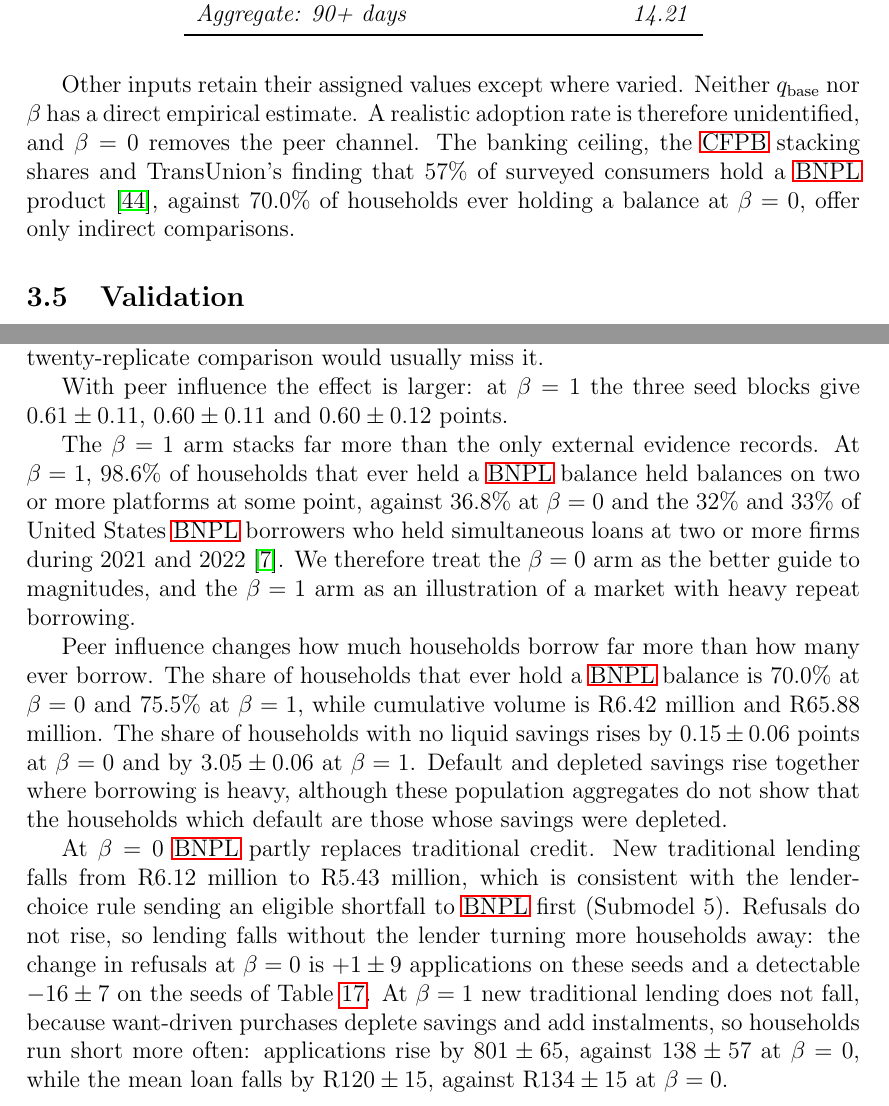
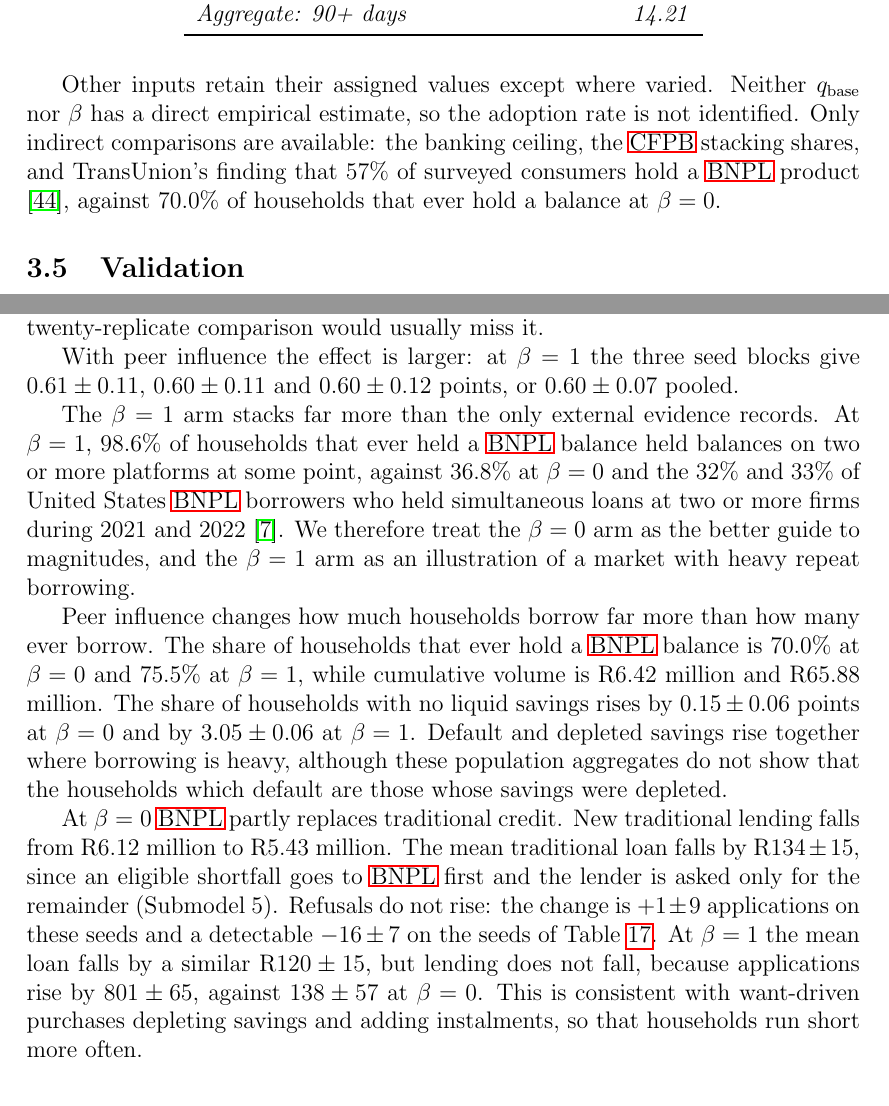
Before and after one commit to marclevin/bnpl-debt-dynamics, a LaTeX thesis (thesis/main.tex, which reads thesis/chapters/03_calibration.tex, thesis/chapters/04_results.tex): two parts of pages 35 and 43 of 115, joined at a grey line, cut so that both start at the same text. Compiled offline with pdfLaTeX.

Commit message:
Second review pass: pool the beta=1 effect, unround borderline values, cut duplicated sentences

```diff
--- a/thesis/chapters/03_calibration.tex
+++ b/thesis/chapters/03_calibration.tex
@@ -315,12 +315,11 @@ Current                  & 71.63 \\
 \end{table}
 
 Other inputs retain their assigned values except where varied.
-Neither $q_{\text{base}}$ nor $\beta$ has a direct empirical estimate.
-A realistic adoption rate is therefore unidentified, and $\beta=0$ removes
-the peer channel. The banking ceiling, the \ac{CFPB} stacking shares and
-TransUnion's finding that 57\% of surveyed consumers hold a \ac{BNPL} product
-\cite{transunion_cir_sa_2026}, against 70.0\% of households ever holding a
-balance at $\beta=0$, offer only indirect comparisons.
+Neither $q_{\text{base}}$ nor $\beta$ has a direct empirical estimate, so the
+adoption rate is not identified. Only indirect comparisons are available: the
+banking ceiling, the \ac{CFPB} stacking shares, and TransUnion's finding that
+57\% of surveyed consumers hold a \ac{BNPL} product \cite{transunion_cir_sa_2026},
+against 70.0\% of households that ever hold a balance at $\beta=0$.
 
 \subsection{Validation}
 \label{sec:data-validation}
--- a/thesis/chapters/04_results.tex
+++ b/thesis/chapters/04_results.tex
@@ -27,7 +27,7 @@ $+0.12 \pm 0.05$ points, small enough that a single twenty-replicate comparison
 usually miss it.
 
 With peer influence the effect is larger: at $\beta=1$ the three seed blocks give
-$0.61 \pm 0.11$, $0.60 \pm 0.11$ and $0.60 \pm 0.12$ points.
+$0.61 \pm 0.11$, $0.60 \pm 0.11$ and $0.60 \pm 0.12$ points, or $0.60 \pm 0.07$ pooled.
 
 The $\beta=1$ arm stacks far more than the only external evidence records. At $\beta=1$,
 98.6\% of households that ever held a \ac{BNPL} balance held balances on two or more platforms
@@ -45,14 +45,13 @@ heavy, although these population aggregates do not show that the households whic
 those whose savings were depleted.
 
 At $\beta=0$ \ac{BNPL} partly replaces traditional credit. New traditional lending falls from
-R6.12 million to R5.43 million, which is consistent with the lender-choice rule sending an
-eligible shortfall to \ac{BNPL} first (Submodel~5). Refusals do not rise, so lending falls
-without the lender turning more households away: the change in refusals at $\beta=0$ is
-$+1 \pm 9$ applications on these seeds and a detectable $-16 \pm 7$ on the seeds of
-Table~\ref{tab:effect}. At $\beta=1$ new traditional lending does not fall, because
-want-driven purchases deplete savings and add instalments, so households run short more
-often: applications rise by $801 \pm 65$, against $138 \pm 57$ at $\beta=0$, while the mean
-loan falls by R$120 \pm 15$, against R$134 \pm 15$ at $\beta=0$.
+R6.12 million to R5.43 million. The mean traditional loan falls by R$134 \pm 15$, since an
+eligible shortfall goes to \ac{BNPL} first and the lender is asked only for the remainder
+(Submodel~5). Refusals do not rise: the change is $+1 \pm 9$ applications on these seeds and a
+detectable $-16 \pm 7$ on the seeds of Table~\ref{tab:effect}. At $\beta=1$ the mean loan falls
+by a similar R$120 \pm 15$, but lending does not fall, because applications rise by
+$801 \pm 65$, against $138 \pm 57$ at $\beta=0$. This is consistent with want-driven purchases
+depleting savings and adding instalments, so that households run short more often.
 
 The smaller $\beta=0$
 traditional book accounts for the Pattern~1 result of Section~\ref{sec:data-validation}.
```
Also changed, not shown: thesis/chapters/01_introduction.tex (+1 -1 lines), thesis/chapters/02_model.tex (+1 -1 lines), thesis/chapters/05_policy.tex (+3 -3 lines), thesis/chapters/06_conclusion.tex (+2 -2 lines), thesis/chapters/appendix_d_variables.tex (+1 -1 lines), thesis/main.tex (+1 -1 lines), thesis/chapters/03_calibration.tex (4 more changed lines), thesis/chapters/04_results.tex (16 more changed lines).
